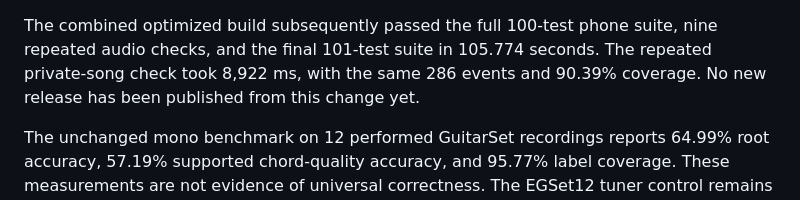
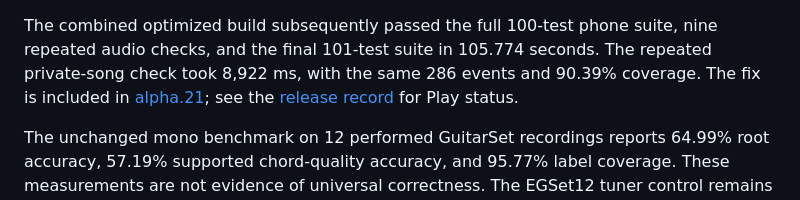
Before and after one commit to Majkey25/TuneItAll, a Markdown page: docs/stereo-song-analysis-2026-09-08.md, the part around the change. Drawn GitHub-style.

```diff
--- a/docs/stereo-song-analysis-2026-09-08.md
+++ b/docs/stereo-song-analysis-2026-09-08.md
@@ -87,7 +87,9 @@ Baseline QA APK SHA-256:
 The combined optimized build subsequently passed the full 100-test phone suite,
 nine repeated audio checks, and the final 101-test suite in 105.774 seconds.
 The repeated private-song check took 8,922 ms, with the same 286 events and
-90.39% coverage. No new release has been published from this change yet.
+90.39% coverage. The fix is included in
+[alpha.21](https://github.com/Majkey25/TuneItAll/releases/tag/v0.3.0-alpha.21);
+see the [release record](store/2026-09-08-alpha21-release.md) for Play status.
 
 The unchanged mono benchmark on 12 performed GuitarSet recordings reports
 64.99% root accuracy, 57.19% supported chord-quality accuracy, and 95.77% label
```
Also changed, not shown: README.md (+4 -4 lines), docs/store/2026-09-08-alpha21-release.md (added, +78 -0 lines).
